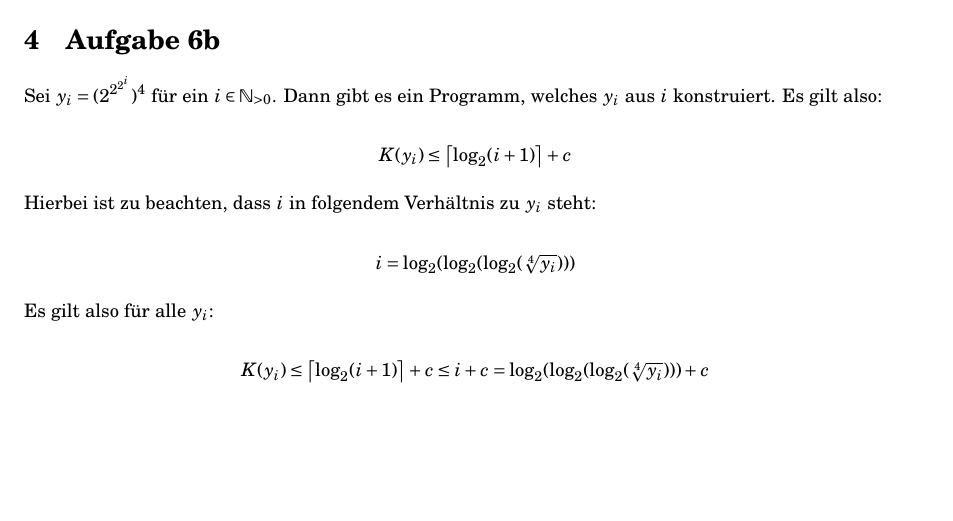
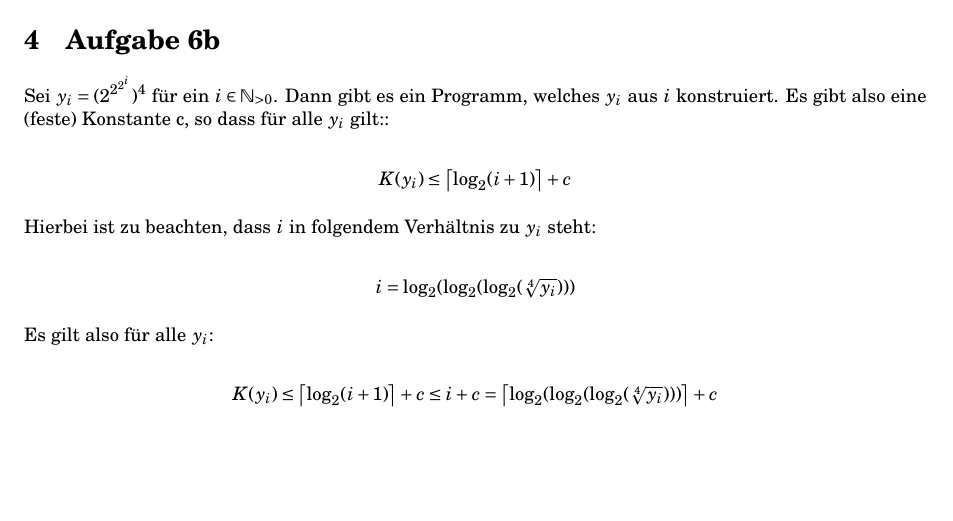
Before and after one commit to andregraubner/Theoretical-CS, a LaTeX problem sheet (exercise_2.tex): part of page 2 of 2, cut so that both start at the same text. Compiled offline with pdfLaTeX.

Commit message:
Finalized exercise 2. Ready for submission. Really.

```diff
--- a/exercise_2.tex
+++ b/exercise_2.tex
@@ -73,7 +73,7 @@
 
 \section{Aufgabe 6b}
 
-	Sei $y_i = (2^{2^{2^i}})^4$ für ein $i \in \mathbb{N}_{>0}$. Dann gibt es ein Programm, welches $y_i$ aus $i$ konstruiert. Es gilt also:
+	Sei $y_i = (2^{2^{2^i}})^4$ für ein $i \in \mathbb{N}_{>0}$. Dann gibt es ein Programm, welches $y_i$ aus $i$ konstruiert. Es gibt also eine (feste) Konstante c, so dass für alle $y_i$ gilt::
 
 	\[K(y_i) \leq \left \lceil{\log_2(i+1)}\right \rceil + c \]
 
@@ -83,7 +83,7 @@
 
 	Es gilt also für alle $y_i$:
 
-	\[K(y_i) \leq \left \lceil{\log_2(i+1)}\right \rceil + c \leq i + c = \log_2(\log_2(\log_2(\sqrt[4]{y_i}))) + c \]
+	\[K(y_i) \leq \left \lceil{\log_2(i+1)}\right \rceil + c \leq i + c = \left \lceil{\log_2(\log_2(\log_2(\sqrt[4]{y_i})))}\right \rceil  + c \]
 
 
 \end{document}
```
Also changed, not shown: exercise_2.pdf.
